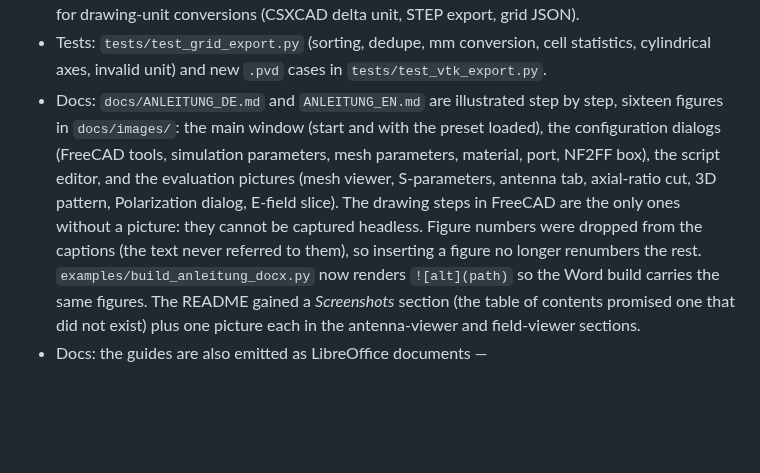
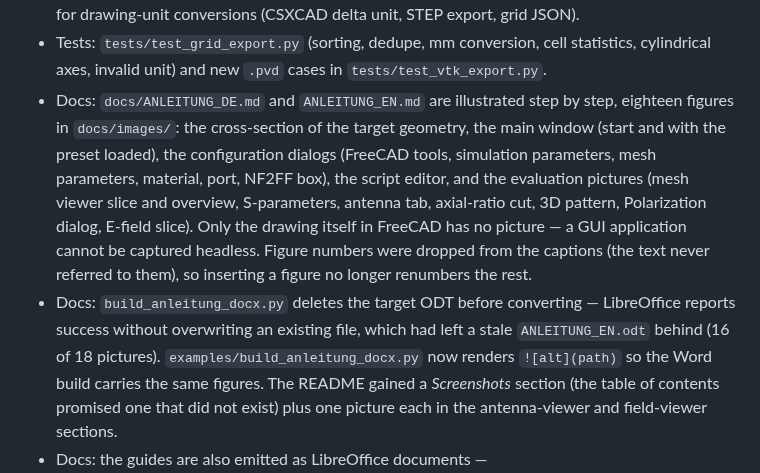
Before and after one commit to istra711/VisualOpenEMS, a Markdown page: CHANGELOG.md, the part around the change. Rendered like a GitHub page; blank space fills up the shorter version.

Commit message:
docs(ui): add the geometry cross-section and the domain overview
Eighteen figures per guide: section 2.2 now shows the cross-section the FreeCAD sketch has to produce (patch on 1.6 mm FR4 above the ground, port in the middle), section 5.6 shows the overview with the FDTD domain and the NF2FF box plus the cell statistics.

build_anleitung_docx.py deletes the target ODT before converting: LibreOffice reports success without overwriting an existing file, which had left a stale ANLEITUNG_EN.odt behind.

```diff
--- a/CHANGELOG.md
+++ b/CHANGELOG.md
@@ -33,14 +33,18 @@ _No changes yet._
   statistics, cylindrical axes, invalid unit) and new `.pvd` cases in
   `tests/test_vtk_export.py`.
 - Docs: `docs/ANLEITUNG_DE.md` and `ANLEITUNG_EN.md` are illustrated step by
-  step, sixteen figures in `docs/images/`: the main window (start and with the
-  preset loaded), the configuration dialogs (FreeCAD tools, simulation
-  parameters, mesh parameters, material, port, NF2FF box), the script editor,
-  and the evaluation pictures (mesh viewer, S-parameters, antenna tab,
-  axial-ratio cut, 3D pattern, Polarization dialog, E-field slice). The drawing
-  steps in FreeCAD are the only ones without a picture: they cannot be captured
-  headless. Figure numbers were dropped from the captions (the text never
-  referred to them), so inserting a figure no longer renumbers the rest.
+  step, eighteen figures in `docs/images/`: the cross-section of the target
+  geometry, the main window (start and with the preset loaded), the
+  configuration dialogs (FreeCAD tools, simulation parameters, mesh parameters,
+  material, port, NF2FF box), the script editor, and the evaluation pictures
+  (mesh viewer slice and overview, S-parameters, antenna tab, axial-ratio cut,
+  3D pattern, Polarization dialog, E-field slice). Only the drawing itself in
+  FreeCAD has no picture — a GUI application cannot be captured headless.
+  Figure numbers were dropped from the captions (the text never referred to
+  them), so inserting a figure no longer renumbers the rest.
+- Docs: `build_anleitung_docx.py` deletes the target ODT before converting —
+  LibreOffice reports success without overwriting an existing file, which had
+  left a stale `ANLEITUNG_EN.odt` behind (16 of 18 pictures).
   `examples/build_anleitung_docx.py` now renders `![alt](path)` so the Word
   build carries the same figures. The README gained a *Screenshots* section
   (the table of contents promised one that did not exist) plus one picture each
```
Also changed, not shown: docs/ANLEITUNG_DE.md (+8 -0 lines), docs/ANLEITUNG_EN.md (+8 -0 lines), docs/images/geometry_section.png (added), docs/images/mesh_viewer_overview.png (added), 5 other files.
